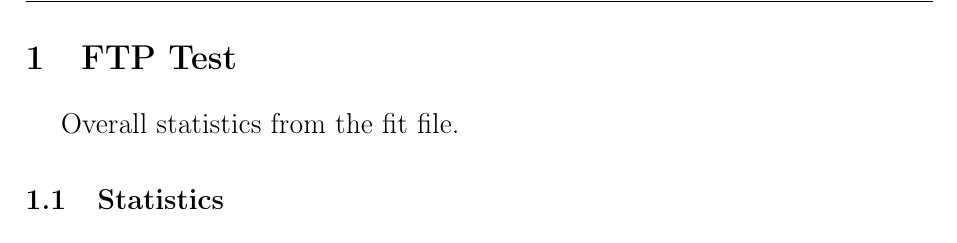
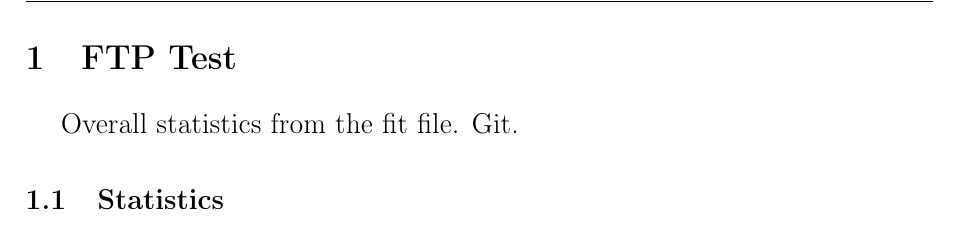
Before and after one commit to varbenov/Fit_for_py, a LaTeX document (main.tex): part of page 1 of 4, cut so that both start at the same text. Compiled offline with pdfLaTeX.

Commit message:
Test IDE

```diff
--- a/main.tex
+++ b/main.tex
@@ -55,7 +55,7 @@
 
 \large
 \section{FTP Test}
-Overall statistics from the fit file.
+Overall statistics from the fit file. Git.
 
 \subsection{Statistics}
 \begin{table}[h]
```
Also changed, not shown: 5 other files.
